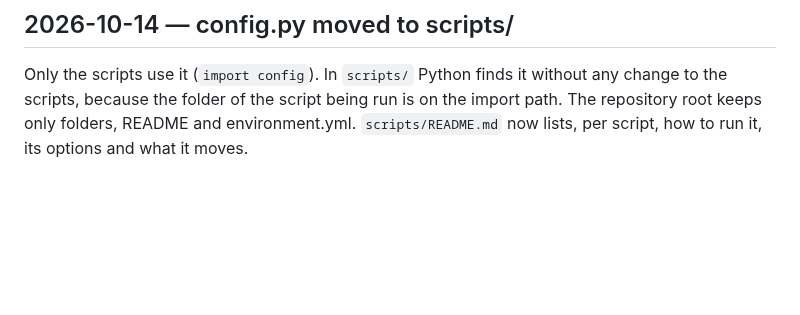
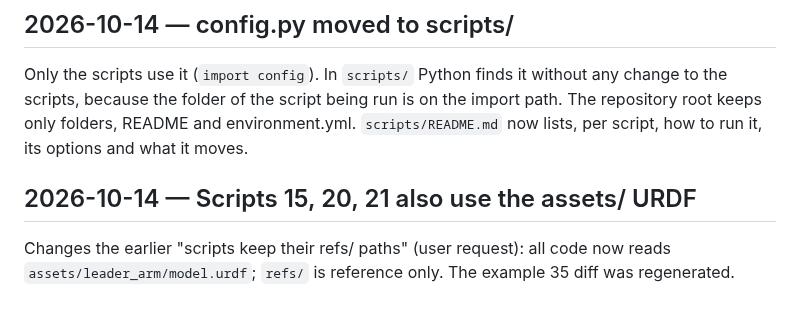
Before and after one commit to sunuk00/rb5, a Markdown page: docs/decisions.md, the part around the change. GitHub-like rendering; blank space fills up the shorter version.

Commit message:
decisions: scripts 15, 20, 21 use the assets URDF
Co-Authored-By: Claude Opus 5.5 <noreply@anthropic.com>

```diff
--- a/docs/decisions.md
+++ b/docs/decisions.md
@@ -995,3 +995,8 @@ Only the scripts use it (`import config`). In `scripts/` Python finds it without
 scripts, because the folder of the script being run is on the import path. The repository root
 keeps only folders, README and environment.yml. `scripts/README.md` now lists, per script, how to
 run it, its options and what it moves.
+
+## 2026-10-14 — Scripts 15, 20, 21 also use the assets/ URDF
+
+Changes the earlier "scripts keep their refs/ paths" (user request): all code now reads
+`assets/leader_arm/model.urdf`; `refs/` is reference only. The example 35 diff was regenerated.
```
